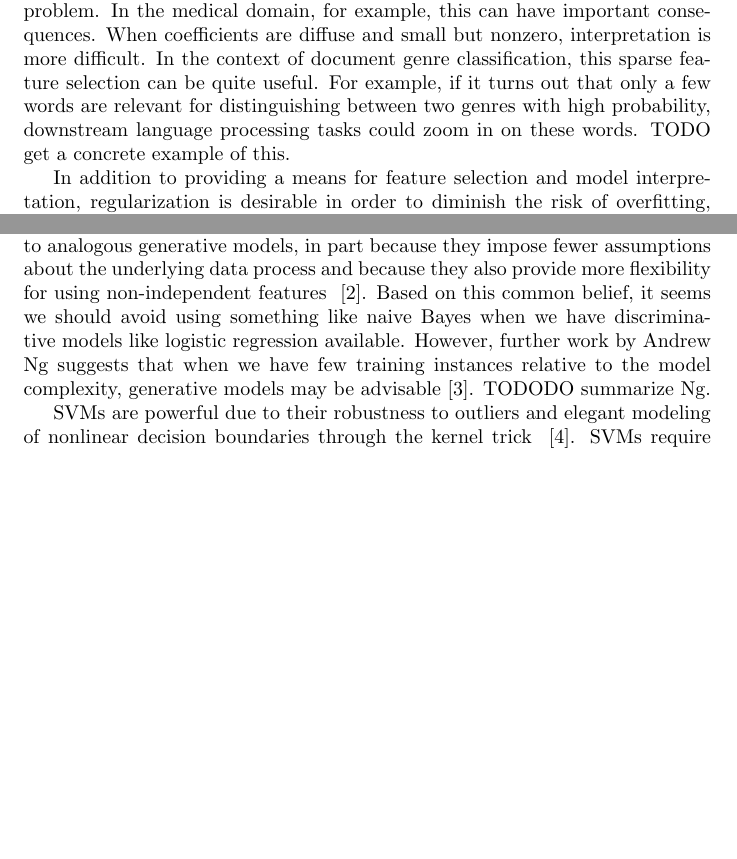
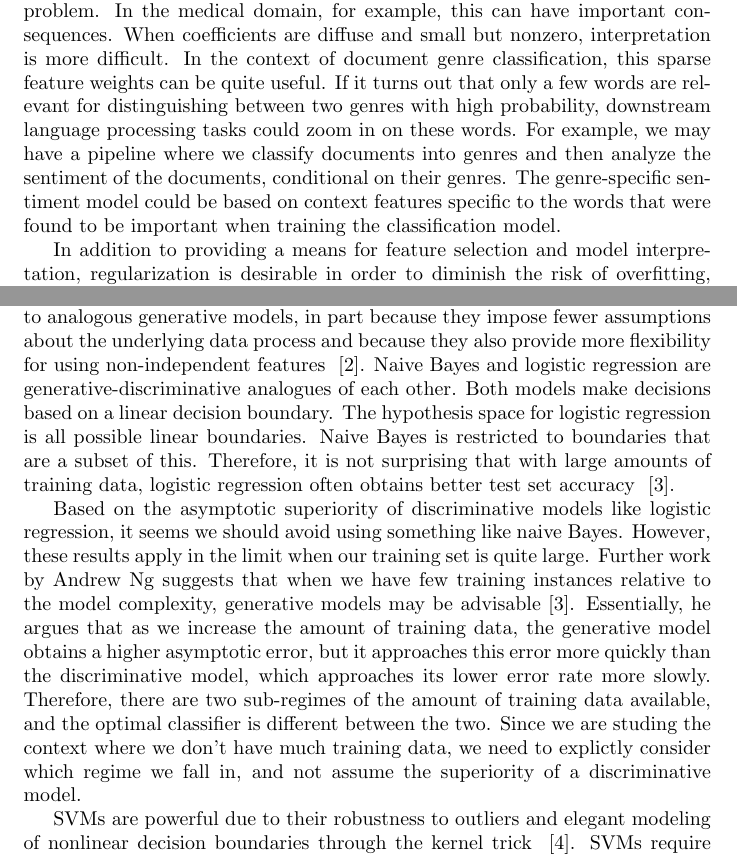
Before and after one commit to samanz/High-Dimensional-Classification, a LaTeX document (tex/Final_Project_Writeup.tex): two parts of pages 3 and 4 of 7 before the commit and two parts of pages 3 and 4 of 8 after it, joined at a grey line, cut so that both start at the same text, the shorter picture padded with empty space. Compiled offline with pdfLaTeX.

Commit message:
added more stuff to bg section

```diff
--- a/tex/Final_Project_Writeup.tex
+++ b/tex/Final_Project_Writeup.tex
@@ -36,7 +36,7 @@ SAM: C.O.D -> Curse of Dimensionality.. Movie \\
 	$$\max_{\theta} \sum_{i = 1}^n log\left(P(y_i | x_i; \theta)\right) + \lambda \lVert \theta \rVert_1$$
 Why $L_1$ regularization leads to model sparsity is not immediately obvious. Directly minimizing the number of nonzero coefficients, $\lVert \theta \rVert_0$, would directly reflect our objective. However, this converts the training process to a combinatorial search, which is intractable for high input dimensionality . In some sense, $L_1$ is effective because it is the closest convex regularization term to $L_0$ ~\cite{LectureL1}. TODOD explanation with level sets from LASSO.
 
-	A desirable characteristic of model sparsity is that it encourages models that are more interpretable  ~\cite{tibshirani1996regression}. When only a few features are assigned nonzero coefficients, one can deduce which features are relevant for a given prediction problem. In the medical domain, for example, this can have important consequences. When coefficients are diffuse and small but nonzero, interpretation is more difficult. In the context of document genre classification, this sparse feature selection can be quite useful. For example, if it turns out that only a few words are relevant for distinguishing between two genres with high probability, downstream language processing tasks could zoom in on these words. TODO get a concrete example of this.
+	A desirable characteristic of model sparsity is that it encourages models that are more interpretable  ~\cite{tibshirani1996regression}. When only a few features are assigned nonzero coefficients, one can deduce which features are relevant for a given prediction problem. In the medical domain, for example, this can have important consequences. When coefficients are diffuse and small but nonzero, interpretation is more difficult. In the context of document genre classification, this sparse feature weights can be quite useful. If it turns out that only a few words are relevant for distinguishing between two genres with high probability, downstream language processing tasks could zoom in on these words. For example, we may have a pipeline where we classify documents into genres and then analyze the sentiment of the documents, conditional on their genres. The genre-specific sentiment model could be based on context features specific to the words that were found to be important when training the classification model.
 
 	In addition to providing a means for feature selection and model interpretation, regularization is desirable in order to diminish the risk of overfitting, which is a serious concern in the $n << p$ regime. In the formulation above for discriminative probabilistic models, the coefficient $\lambda$ specifies how much to trust the data's inclination for a irregular decision boundary vs. how much to shrink coefficients towards a more simple boundary. Similarly, in support vector machines, the parameter $C$ determines an upper bound on the number of misclassified training points, which controls how irregular the decision boundary can be~\cite[332]{Bishop}.
 
@@ -44,7 +44,9 @@ Why $L_1$ regularization leads to model sparsity is not immediately obvious. Dir
 \subsection{Models}
 	Now that we have established guiding principles for how to employ dimensionality reduction and regularization in the $n << p$ context we're interested in, we need to discuss more general principles concerning how to choose between various types of models for our genre classification task. In our experiments to follow, we consider 4 principle types of models and a representative model for each: discriminative (logistic regression), generative (naive Bayes), and two parametric ones (support vector machines and k-nearest neighbors).
 
-	First, we consider the distinction between generative and discriminative models. Discriminative models, such as conditional random fields, have become popular in recent years because they generally provide superior performance to analogous generative models, in part because they impose fewer assumptions about the underlying data process and because they also provide more flexibility for using non-independent features ~\cite{lafferty2001conditional}. Based on this common belief, it seems we should avoid using something like naive Bayes when we have discriminative models like logistic regression available. However, further work by Andrew Ng suggests that when we have few training instances relative to the model complexity, generative models may be advisable \cite{jordan2002discriminative}. TODODO summarize Ng.
+	First, we consider the distinction between generative and discriminative models. Discriminative models, such as conditional random fields, have become popular in recent years because they generally provide superior performance to analogous generative models, in part because they impose fewer assumptions about the underlying data process and because they also provide more flexibility for using non-independent features ~\cite{lafferty2001conditional}. Naive Bayes and logistic regression are generative-discriminative analogues of each other. Both models make decisions based on a linear decision boundary. The hypothesis space for logistic regression is all possible linear boundaries. Naive Bayes is restricted to boundaries that are a subset of this. Therefore, it is not surprising that with large amounts of training data, logistic regression often obtains better test set accuracy ~\cite{jordan2002discriminative}.
+
+	Based on the asymptotic superiority of discriminative models like logistic regression, it seems we should avoid using something like naive Bayes. However, these results apply in the limit when our training set is quite large.  Further work by Andrew Ng suggests that when we have few training instances relative to the model complexity, generative models may be advisable \cite{jordan2002discriminative}. Essentially, he argues that as we increase the amount of training data, the generative model obtains a higher asymptotic error, but it approaches this error more quickly than the discriminative model, which approaches its lower error rate more slowly. Therefore, there are two sub-regimes of the amount of training data available, and  the optimal classifier is different  between the two. Since we are studing the context where we don't have much training data, we need to explictly consider which regime we fall in, and not assume the superiority of a discriminative model.
 
 	SVMs are powerful due to their robustness to outliers and elegant modeling of nonlinear decision boundaries through the kernel trick ~\cite{LectureSVM}. SVMs require computing lots of kernel functions between pairs of points. Due to the curse of dimensionality, using any kernel that's a function of $\lVert x_1 - x_2 \rVert$ is inadvisable because this pairwise distance becomes uniform, and thus uninformative, for high-dimensional inputs. A linear kernel, $k(x_1,x_2) = x_1^Tx_2$ does not exhibit this property. It is also extremely efficient to compute for sparse input vectors, because there are few dimensions for which both $x_1$ and $x_2$ are nonzero. Furthermore, the model complexity of an SVM is linear in the number of training points, not the dimensionality of the feature space ~\cite{LectureSVM}. Therefore it seems that SVMs with a linear kernel are a good candidate for classification in the sparse $n << p$ regime.
 
```
